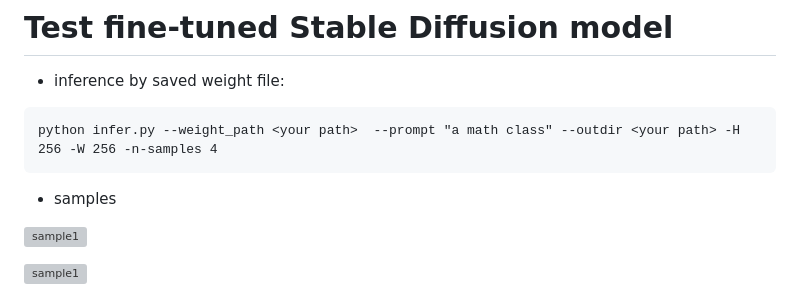
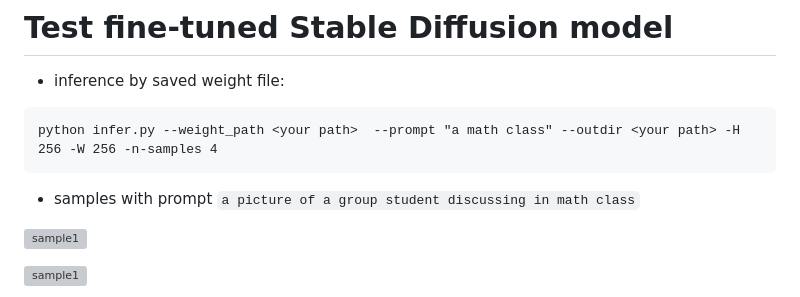
Before and after one commit to hoahoa1808/test-scopic, a Markdown page: task1-doc.md, the part around the change. Rendered like a GitHub page; grey boxes are pictures that could not be loaded.

````diff
--- a/task1-doc.md
+++ b/task1-doc.md
@@ -127,7 +127,7 @@ python convert_diffusers_to_original_stable_diffusion.py --model_path $WEIGHTS_D
 python infer.py --weight_path <your path>  --prompt "a math class" --outdir <your path> -H 256 -W 256 -n-samples 4
 ```
 
-- samples
+- samples with prompt `a picture of a group student discussing in math class`
 
 ![sample1](./assets/s1.png)
 
````
